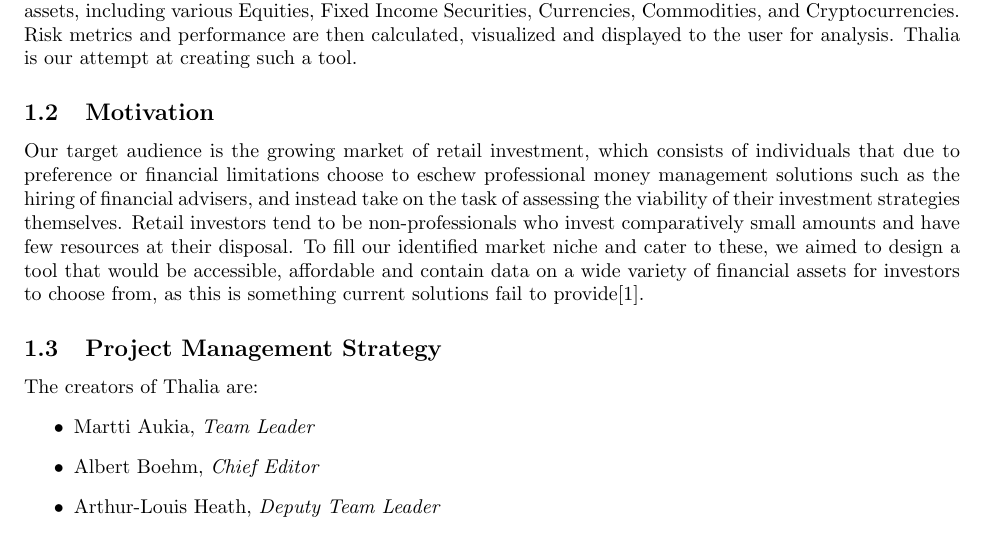
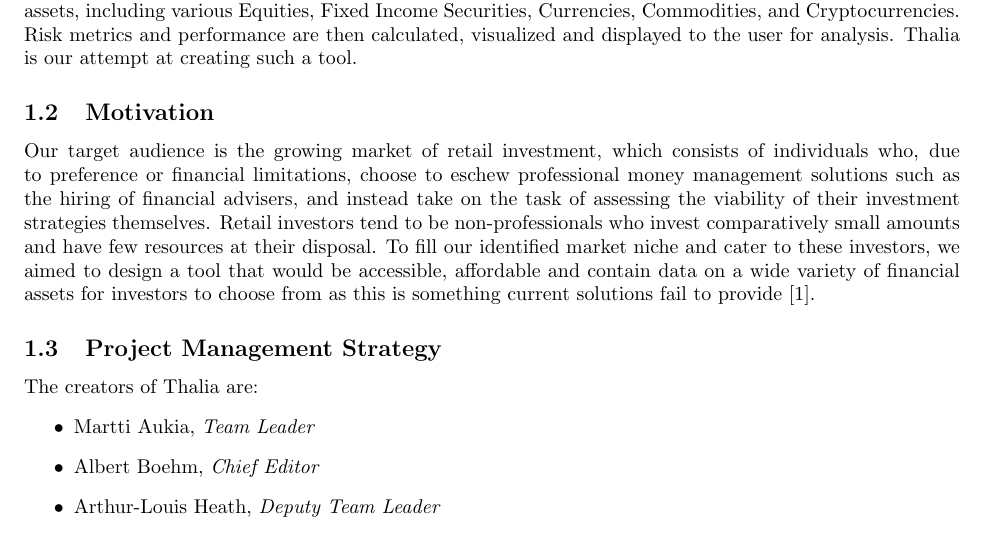
Before and after one commit to Veluga/Thalia-Backtesting-Tool, a LaTeX document (Report/main.tex, which reads Report/01Introduction/introduction.tex): part of page 6 of 95, cut so that both start at the same text. Compiled offline with pdfLaTeX.

Commit message:
Update Report/01Introduction/introduction.tex

```diff
--- a/Report/01Introduction/introduction.tex
+++ b/Report/01Introduction/introduction.tex
@@ -9,7 +9,7 @@ The aim of this project was to create a portfolio backtesting tool that allows t
 %Thalia as in the name needs referencing before we just list the creators, hence the last line
 
 \subsection{Motivation}
-Our target audience is the growing market of retail investment, which consists of individuals that due to preference or financial limitations choose to eschew professional money management solutions such as the hiring of financial advisers, and instead take on the task of assessing the viability of their investment strategies themselves. Retail investors tend to be non-professionals who invest comparatively small amounts and have few resources at their disposal. To fill our identified market niche and cater to these, we aimed to design a tool that would be accessible, affordable and contain data on a wide variety of financial assets for investors to choose from, as this is something current solutions fail to provide\cite{WP}.
+Our target audience is the growing market of retail investment, which consists of individuals who, due to preference or financial limitations, choose to eschew professional money management solutions such as the hiring of financial advisers, and instead take on the task of assessing the viability of their investment strategies themselves. Retail investors tend to be non-professionals who invest comparatively small amounts and have few resources at their disposal. To fill our identified market niche and cater to these investors, we aimed to design a tool that would be accessible, affordable and contain data on a wide variety of financial assets for investors to choose from as this is something current solutions fail to provide \cite{WP}.
 
 \subsection{Project Management Strategy}
 
```
